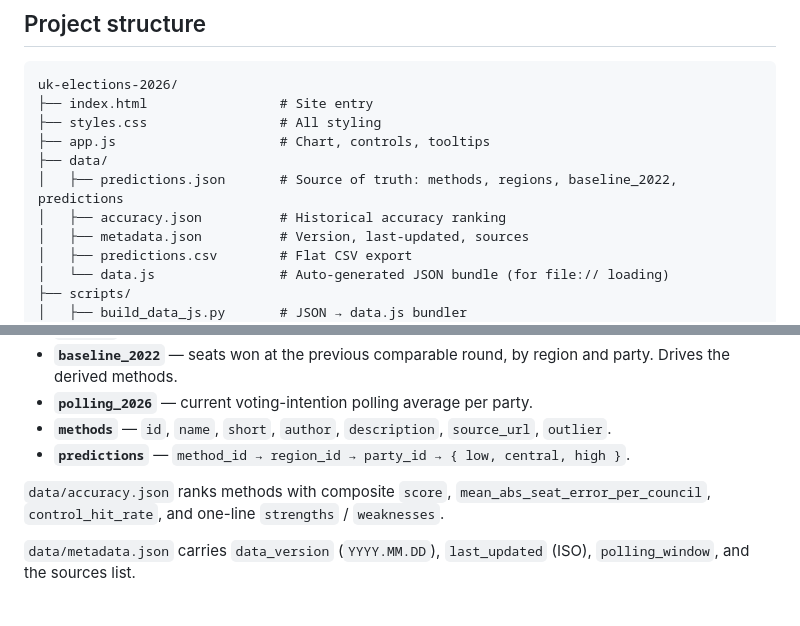
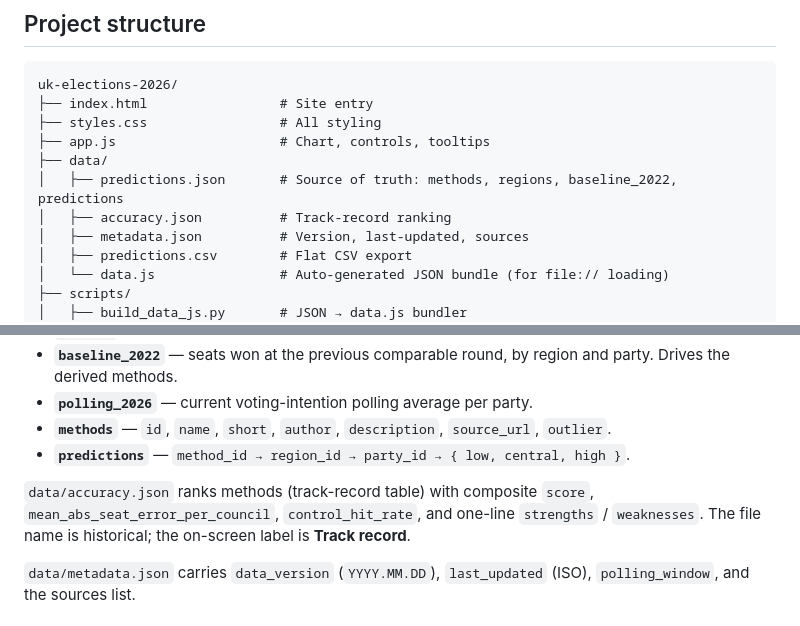
Before and after one commit to jason-chao/uk-elections, a Markdown page: README.md, 2 parts joined by grey strips. Rendered like a GitHub page.

```diff
--- a/README.md
+++ b/README.md
@@ -100,7 +106,7 @@ uk-elections-2026/
 ├── app.js                     # Chart, controls, tooltips
 ├── data/
 │   ├── predictions.json       # Source of truth: methods, regions, baseline_2022, predictions
-│   ├── accuracy.json          # Historical accuracy ranking
+│   ├── accuracy.json          # Track-record ranking
 │   ├── metadata.json          # Version, last-updated, sources
 │   ├── predictions.csv        # Flat CSV export
 │   └── data.js                # Auto-generated JSON bundle (for file:// loading)
@@ -128,7 +134,7 @@ uk-elections-2026/
 - **`methods`** — `id`, `name`, `short`, `author`, `description`, `source_url`, `outlier`.
 - **`predictions`** — `method_id → region_id → party_id → { low, central, high }`.
 
-`data/accuracy.json` ranks methods with composite `score`, `mean_abs_seat_error_per_council`, `control_hit_rate`, and one-line `strengths` / `weaknesses`.
+`data/accuracy.json` ranks methods (track-record table) with composite `score`, `mean_abs_seat_error_per_council`, `control_hit_rate`, and one-line `strengths` / `weaknesses`. The file name is historical; the on-screen label is **Track record**.
 
 `data/metadata.json` carries `data_version` (`YYYY.MM.DD`), `last_updated` (ISO), `polling_window`, and the sources list.
 
```
Also changed, not shown: other parts of README.md (+14 -8 lines).
